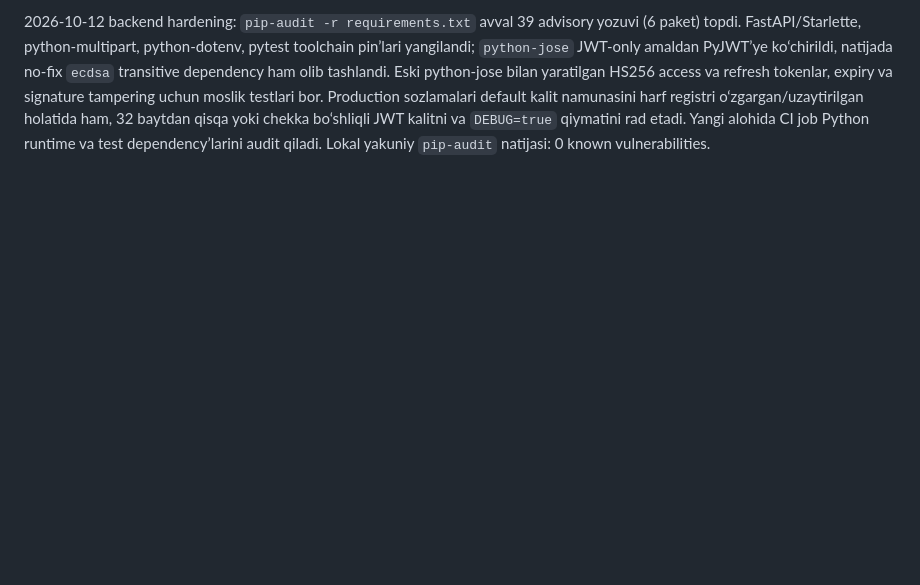
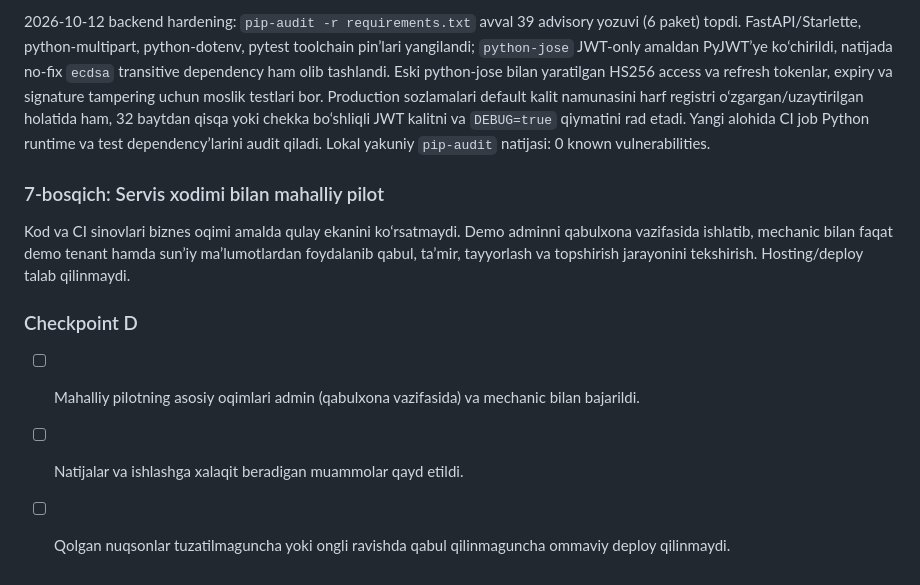
Before and after one commit to Shoamirg/vq7rplimbaxto9kzzuewnoqra3t5h, a Markdown page: tasks/plan.md, the part around the change. GitHub-like rendering; blank space fills up the shorter version.

```diff
--- a/tasks/plan.md
+++ b/tasks/plan.md
@@ -84,3 +84,13 @@ Frontend install policy: root monorepo npm `11.21.0` versiyasiga pin qilindi (`p
 Local Compose hardening: development stack’dagi PostgreSQL, Redis, API, dashboard va nginx portlari faqat `127.0.0.1`ga bind qilinadi; host IP ko‘rsatilmasa Compose barcha interfeyslarni tanlaydi ([Docker Compose ports hujjati](https://docs.docker.com/reference/compose-file/services/#ports)). CI effective Compose konfiguratsiyasida barcha besh portning loopback binding’ini tekshiradi. Production Compose o‘zgartirilmadi; u PostgreSQL va Redis’ni published portlarsiz ichki tarmoqda saqlaydi.
 
 2026-10-12 backend hardening: `pip-audit -r requirements.txt` avval 39 advisory yozuvi (6 paket) topdi. FastAPI/Starlette, python-multipart, python-dotenv, pytest toolchain pin’lari yangilandi; `python-jose` JWT-only amaldan PyJWT’ye ko‘chirildi, natijada no-fix `ecdsa` transitive dependency ham olib tashlandi. Eski python-jose bilan yaratilgan HS256 access va refresh tokenlar, expiry va signature tampering uchun moslik testlari bor. Production sozlamalari default kalit namunasini harf registri o‘zgargan/uzaytirilgan holatida ham, 32 baytdan qisqa yoki chekka bo‘shliqli JWT kalitni va `DEBUG=true` qiymatini rad etadi. Yangi alohida CI job Python runtime va test dependency’larini audit qiladi. Lokal yakuniy `pip-audit` natijasi: 0 known vulnerabilities.
+
+### 7-bosqich: Servis xodimi bilan mahalliy pilot
+
+Kod va CI sinovlari biznes oqimi amalda qulay ekanini ko‘rsatmaydi. Demo adminni qabulxona vazifasida ishlatib, mechanic bilan faqat demo tenant hamda sun’iy ma’lumotlardan foydalanib qabul, ta’mir, tayyorlash va topshirish jarayonini tekshirish. Hosting/deploy talab qilinmaydi.
+
+### Checkpoint D
+
+- [ ] Mahalliy pilotning asosiy oqimlari admin (qabulxona vazifasida) va mechanic bilan bajarildi.
+- [ ] Natijalar va ishlashga xalaqit beradigan muammolar qayd etildi.
+- [ ] Qolgan nuqsonlar tuzatilmaguncha yoki ongli ravishda qabul qilinmaguncha ommaviy deploy qilinmaydi.
```
Also changed, not shown: docs/testing/work-order-pilot-checklist.md (added, +63 -0 lines), tasks/todo.md (+14 -0 lines).
